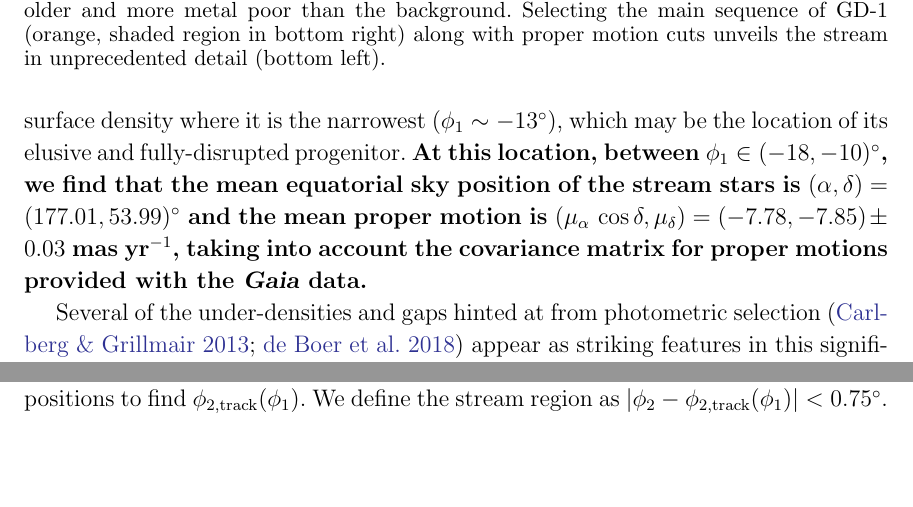
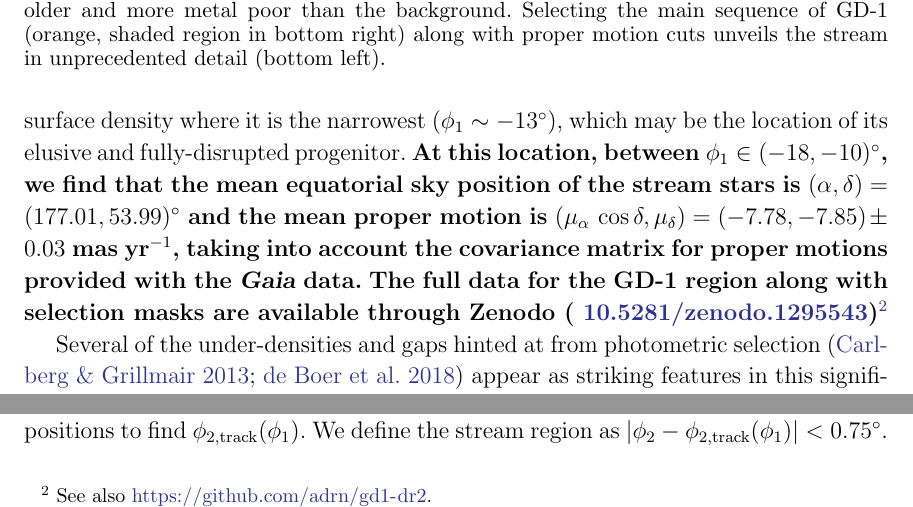
Before and after one commit to adrn/GD1-DR2, a LaTeX paper (paper/gd1.tex): two parts of page 4 of 13, joined at a grey line, cut so that both start at the same text, the shorter picture padded with empty space. Compiled offline with pdfLaTeX.

Commit message:
doi for dataset

```diff
--- a/paper/gd1.tex
+++ b/paper/gd1.tex
@@ -304,6 +304,7 @@ Furthermore, the stream reaches its highest surface density where it is the
 narrowest ($\phi_1\sim-13^\circ$), which may be the location of its elusive and
 fully-disrupted progenitor.
 \changes{At this location, between $\phi_1 \in (-18, -10)^\circ$, we find that the mean equatorial sky position of the stream stars is $(\alpha, \delta) = (177.01, 53.99)^\circ$ and the mean proper motion is $(\mu_\alpha \, \cos\delta, \mu_\delta) = (-7.78, -7.85) \pm 0.03~\masyr$, taking into account the covariance matrix for proper motions provided with the \gaia\ data.}
+\changes{The full data for the GD-1 region along with selection masks are available through Zenodo (\dataset[10.5281/zenodo.1295543]{https://doi.org/10.5281/zenodo.1295543})\footnote{See also \url{https://github.com/adrn/gd1-dr2}.}}
 
 Several of the under-densities and gaps hinted at from photometric selection
 (\citealt{Carlberg:2013, DeBoer:2018}) appear as striking features in this
```
